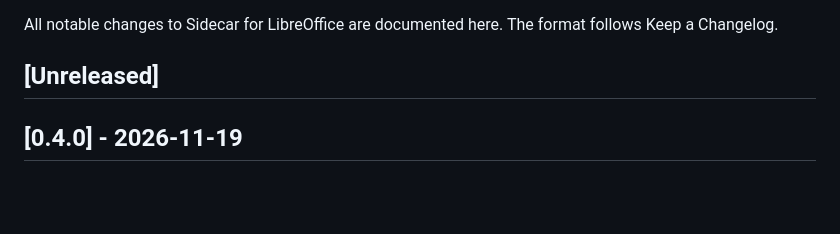
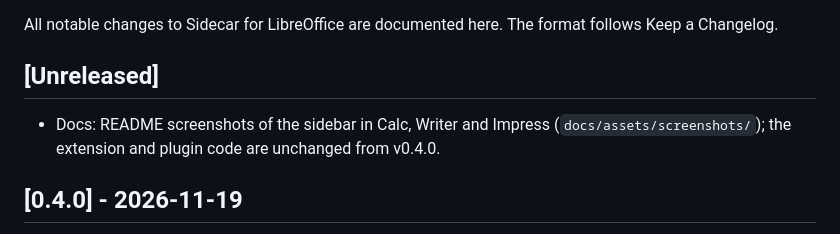
Before and after one commit to AtlasOmnia/sidecar-libreoffice, a Markdown page: CHANGELOG.md, the part around the change. Rendered like a GitHub page; blank space fills up the shorter version.

```diff
--- a/CHANGELOG.md
+++ b/CHANGELOG.md
@@ -3,6 +3,8 @@
 All notable changes to Sidecar for LibreOffice are documented here. The format follows Keep a Changelog.
 
 ## [Unreleased]
+
+- Docs: README screenshots of the sidebar in Calc, Writer and Impress (`docs/assets/screenshots/`); the extension and plugin code are unchanged from v0.4.0.
 
 ## [0.4.0] - 2026-11-19
 
```
Also changed, not shown: README.md (+10 -1 lines), plugin/README.md (+5 -1 lines), docs/assets/screenshots/calc-summary-chart.png (added), docs/assets/screenshots/impress-new-slide-dark.png (added), docs/assets/screenshots/writer-from-sheet.png (added).
